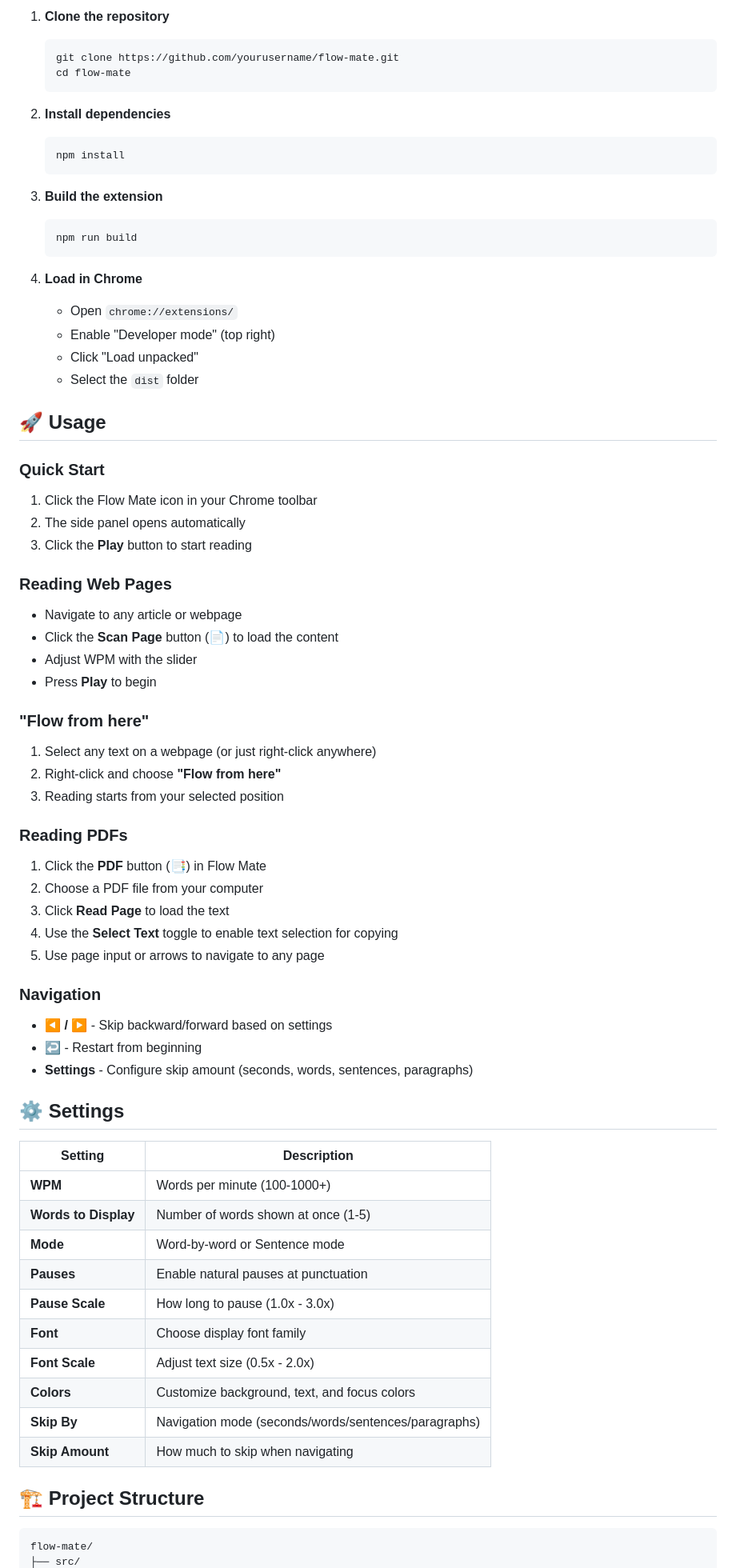
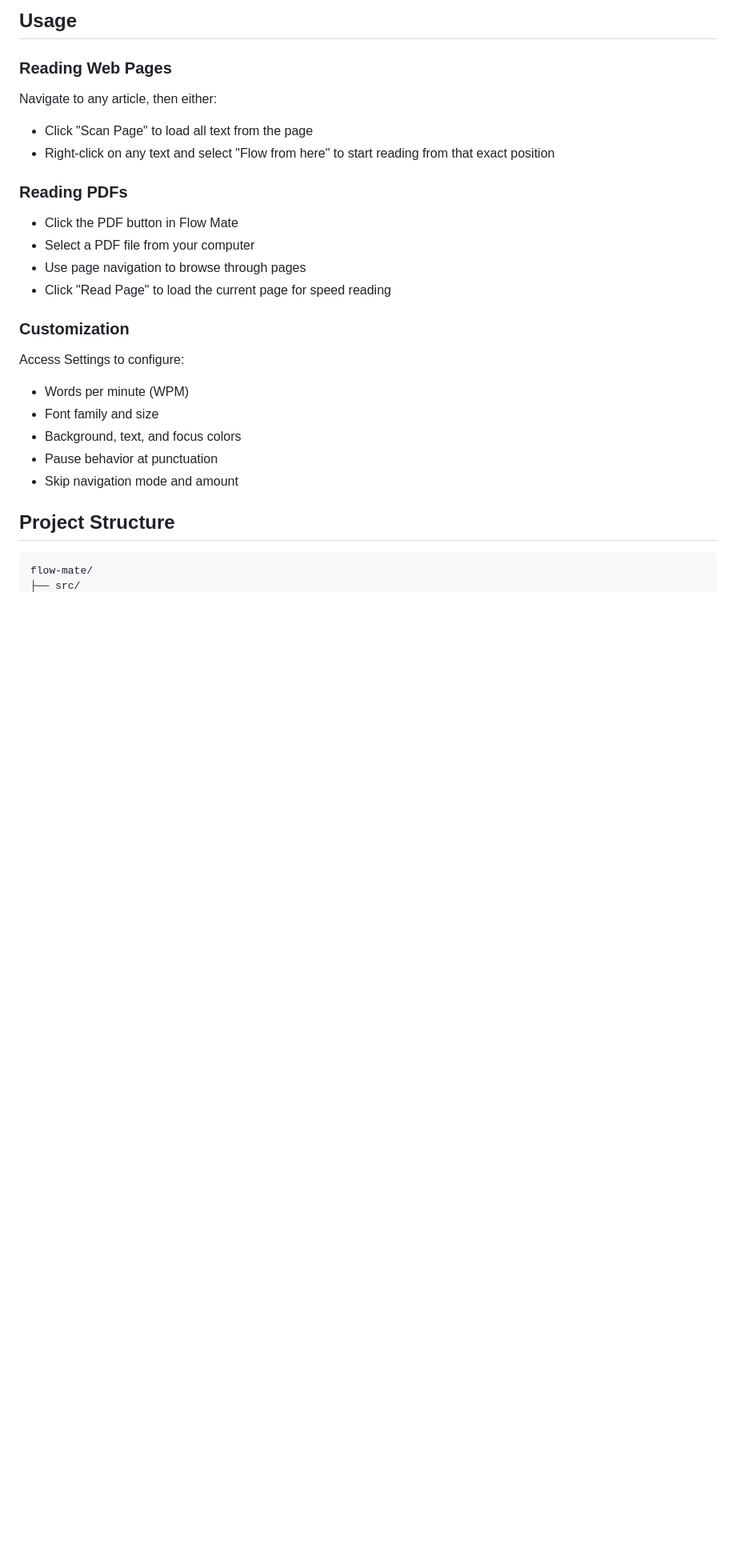
Before and after one commit to ZeeshanAdilButt/Focus-Read, a Markdown page: README.md, the part around one of its changes. Shown at 80% size. GitHub-like rendering; blank space fills up the shorter version.

Commit message:
Update README with local setup instructions and remove emojis

````diff
--- a/README.md
+++ b/README.md
@@ -42,72 +48,27 @@ Flow Mate is a premium Chrome extension that transforms how you consume content
 
-1. **Clone the repository**
-   ```bash
-   git clone https://github.com/yourusername/flow-mate.git
-   cd flow-mate
-   ```
-
-2. **Install dependencies**
-   ```bash
-   npm install
-   ```
-
-3. **Build the extension**
-   ```bash
-   npm run build
-   ```
-
-4. **Load in Chrome**
-   - Open `chrome://extensions/`
-   - Enable "Developer mode" (top right)
-   - Click "Load unpacked"
-   - Select the `dist` folder
-
-## 🚀 Usage
-
-### Quick Start
-1. Click the Flow Mate icon in your Chrome toolbar
-2. The side panel opens automatically
-3. Click the **Play** button to start reading
+## Usage
 
 ### Reading Web Pages
-- Navigate to any article or webpage
-- Click the **Scan Page** button (📄) to load the content
-- Adjust WPM with the slider
-- Press **Play** to begin
-
-### "Flow from here"
-1. Select any text on a webpage (or just right-click anywhere)
-2. Right-click and choose **"Flow from here"**
-3. Reading starts from your selected position
+Navigate to any article, then either:
+- Click "Scan Page" to load all text from the page
+- Right-click on any text and select "Flow from here" to start reading from that exact position
 
 ### Reading PDFs
-1. Click the **PDF** button (📑) in Flow Mate
-2. Choose a PDF file from your computer
-3. Click **Read Page** to load the text
-4. Use the **Select Text** toggle to enable text selection for copying
-5. Use page input or arrows to navigate to any page
+- Click the PDF button in Flow Mate
+- Select a PDF file from your computer
+- Use page navigation to browse through pages
+- Click "Read Page" to load the current page for speed reading
 
-### Navigation
-- **◀ / ▶** - Skip backward/forward based on settings
-- **↩️** - Restart from beginning
-- **Settings** - Configure skip amount (seconds, words, sentences, paragraphs)
+### Customization
+Access Settings to configure:
+- Words per minute (WPM)
+- Font family and size
+- Background, text, and focus colors
+- Pause behavior at punctuation
+- Skip navigation mode and amount
 
-## ⚙️ Settings
 
-| Setting | Description |
-|---------|-------------|
-| **WPM** | Words per minute (100-1000+) |
-| **Words to Display** | Number of words shown at once (1-5) |
-| **Mode** | Word-by-word or Sentence mode |
-| **Pauses** | Enable natural pauses at punctuation |
-| **Pause Scale** | How long to pause (1.0x - 3.0x) |
-| **Font** | Choose display font family |
-| **Font Scale** | Adjust text size (0.5x - 2.0x) |
-| **Colors** | Customize background, text, and focus colors |
-| **Skip By** | Navigation mode (seconds/words/sentences/paragraphs) |
-| **Skip Amount** | How much to skip when navigating |
-
-## 🏗️ Project Structure
+## Project Structure
 
 ```
 flow-mate/
````
Also changed, not shown: other parts of README.md (+64 -66 lines).
